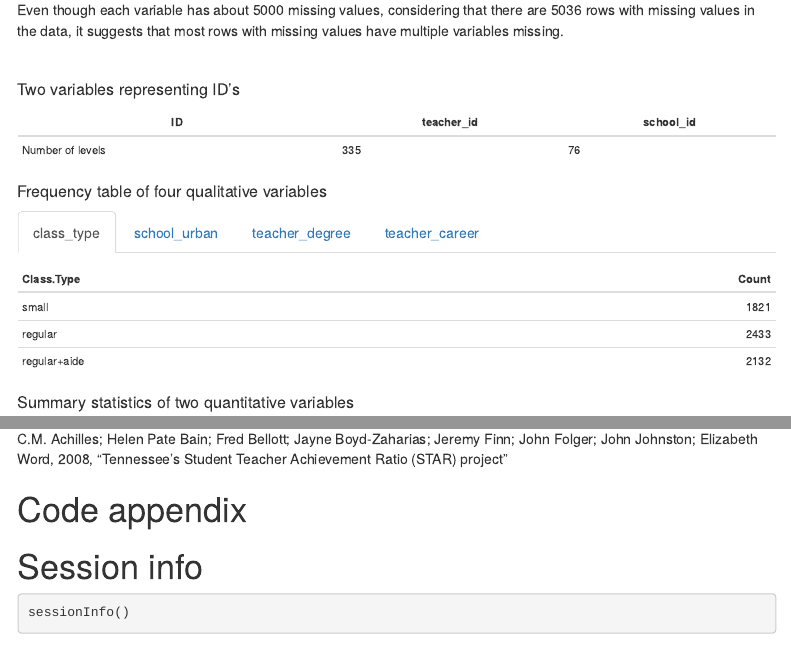
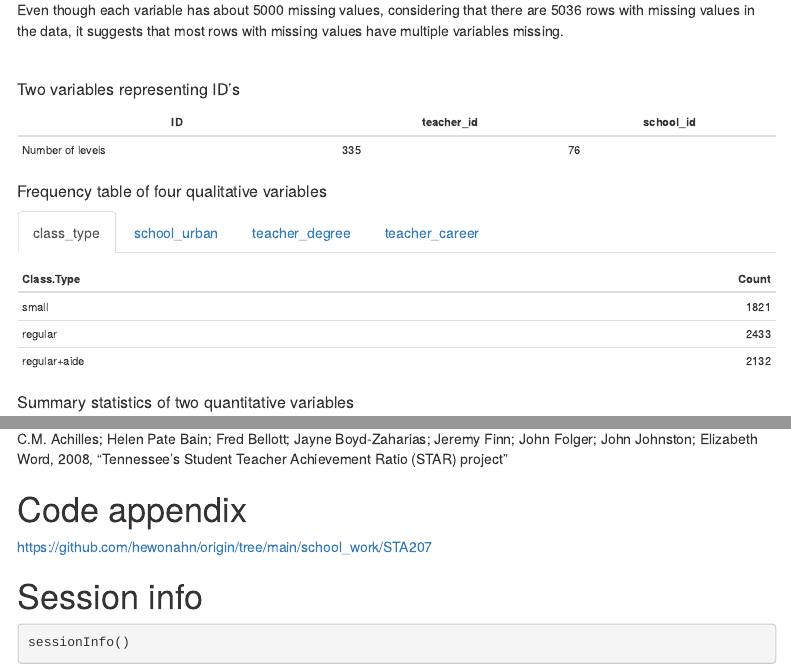
Before and after one commit to hewonahn/origin, an R Markdown document (school_work/STA207/Final_Report.Rmd): the page in a window 1100 px wide, from 2980 px down, and a second part further down, joined at a grey line. The pictures show the output file school_work/STA207/Final_Report.html that the author committed with the source, opened offline; menus at the side of the page are left out.

Commit message:
Final Report

```diff
--- a/school_work/STA207/Final_Report.Rmd
+++ b/school_work/STA207/Final_Report.Rmd
@@ -1122,7 +1122,7 @@ C.M. Achilles; Helen Pate Bain; Fred Bellott; Jayne Boyd-Zaharias; Jeremy Finn;
 
 # Code appendix {-}
 
-
+https://github.com/hewonahn/origin/tree/main/school_work/STA207
 
 
 # Session info {-}
```
Also changed, not shown: school_work/STA207/Final_Report.html.
